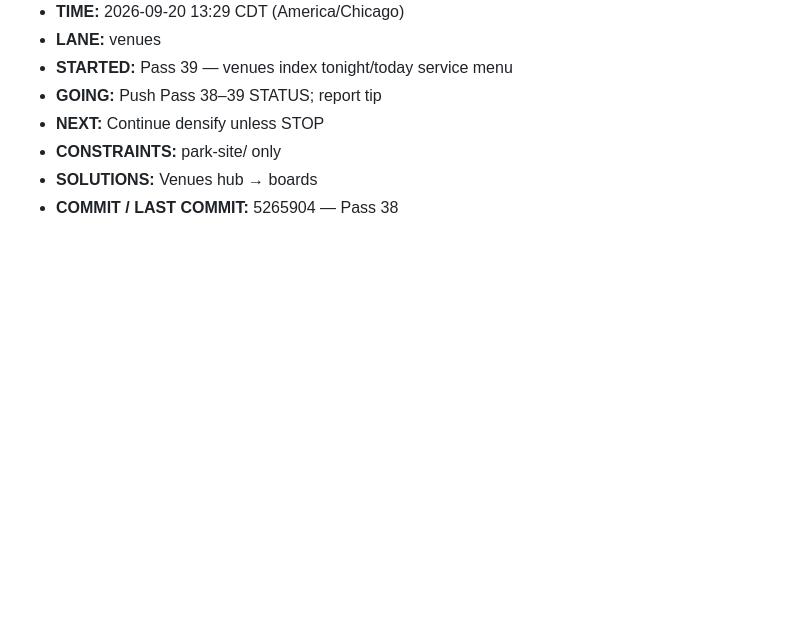
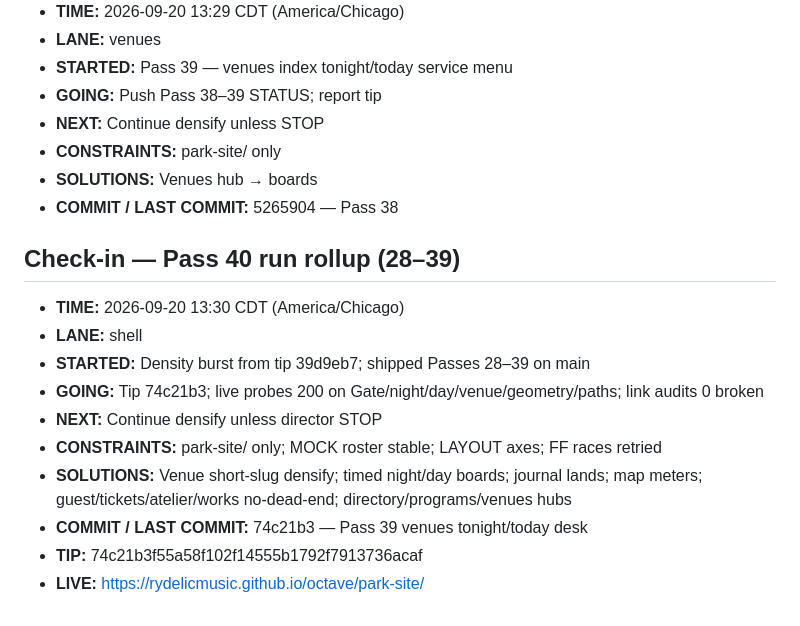
Before and after one commit to Rydelicmusic/Octave, a Markdown page: park-site/STATUS.md, the part around the change. GitHub-like rendering; blank space fills up the shorter version.

Commit message:
park-site STATUS: Pass 40 rollup Passes 28–39; live 200; awaiting STOP

```diff
--- a/park-site/STATUS.md
+++ b/park-site/STATUS.md
@@ -516,3 +516,16 @@ Geometry lock: Origin hub (0,0); +X The Board; −X The Block; +Z Gate / The Poc
 - **CONSTRAINTS:** park-site/ only
 - **SOLUTIONS:** Venues hub → boards
 - **COMMIT / LAST COMMIT:** 5265904 — Pass 38
+
+## Check-in — Pass 40 run rollup (28–39)
+
+- **TIME:** 2026-09-20 13:30 CDT (America/Chicago)
+- **LANE:** shell
+- **STARTED:** Density burst from tip 39d9eb7; shipped Passes 28–39 on main
+- **GOING:** Tip 74c21b3; live probes 200 on Gate/night/day/venue/geometry/paths; link audits 0 broken
+- **NEXT:** Continue densify unless director STOP
+- **CONSTRAINTS:** park-site/ only; MOCK roster stable; LAYOUT axes; FF races retried
+- **SOLUTIONS:** Venue short-slug densify; timed night/day boards; journal lands; map meters; guest/tickets/atelier/works no-dead-end; directory/programs/venues hubs
+- **COMMIT / LAST COMMIT:** 74c21b3 — Pass 39 venues tonight/today desk
+- **TIP:** 74c21b3f55a58f102f14555b1792f7913736acaf
+- **LIVE:** https://rydelicmusic.github.io/octave/park-site/
```
